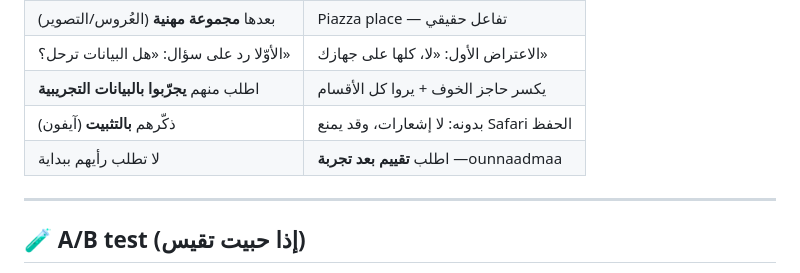
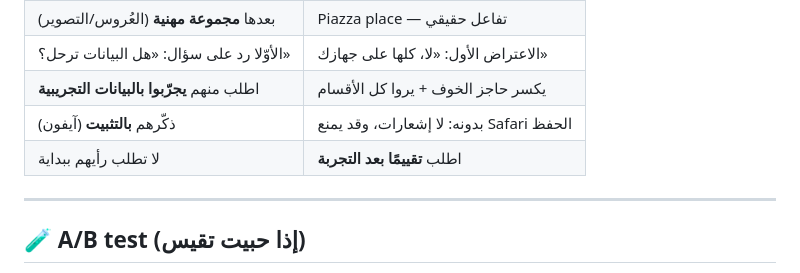
Before and after one commit to wahabansi1-stack/photographer-app, a Markdown page: publish/بوستات-واتساب.md, the part around the change. GitHub-like rendering.

Commit message:
v47: تنظيف نص جدول النصائح في بوستات واتساب

```diff
--- a/publish/بوستات-واتساب.md
+++ b/publish/بوستات-واتساب.md
@@ -87,7 +87,7 @@ https://wahabansi1-stack.github.io/photographer-app/
 | الأوّلا رد على سؤال: «هل البيانات ترحل؟» | الاعتراض الأول: «لا، كلها على جهازك» |
 | اطلب منهم **يجرّبوا بالبيانات التجريبية** | يكسر حاجز الخوف + يروا كل الأقسام |
 | ذكّرهم **بالتثبيت** (آيفون) | بدونه: لا إشعارات، وقد يمنع Safari الحفظ |
-| لا تطلب رأيهم ببداية | اطلب **تقييم بعد تجربة** —ounnaadmaa |
+| لا تطلب رأيهم ببداية | اطلب **تقييمًا بعد التجربة** |
 
 ---
 
```
